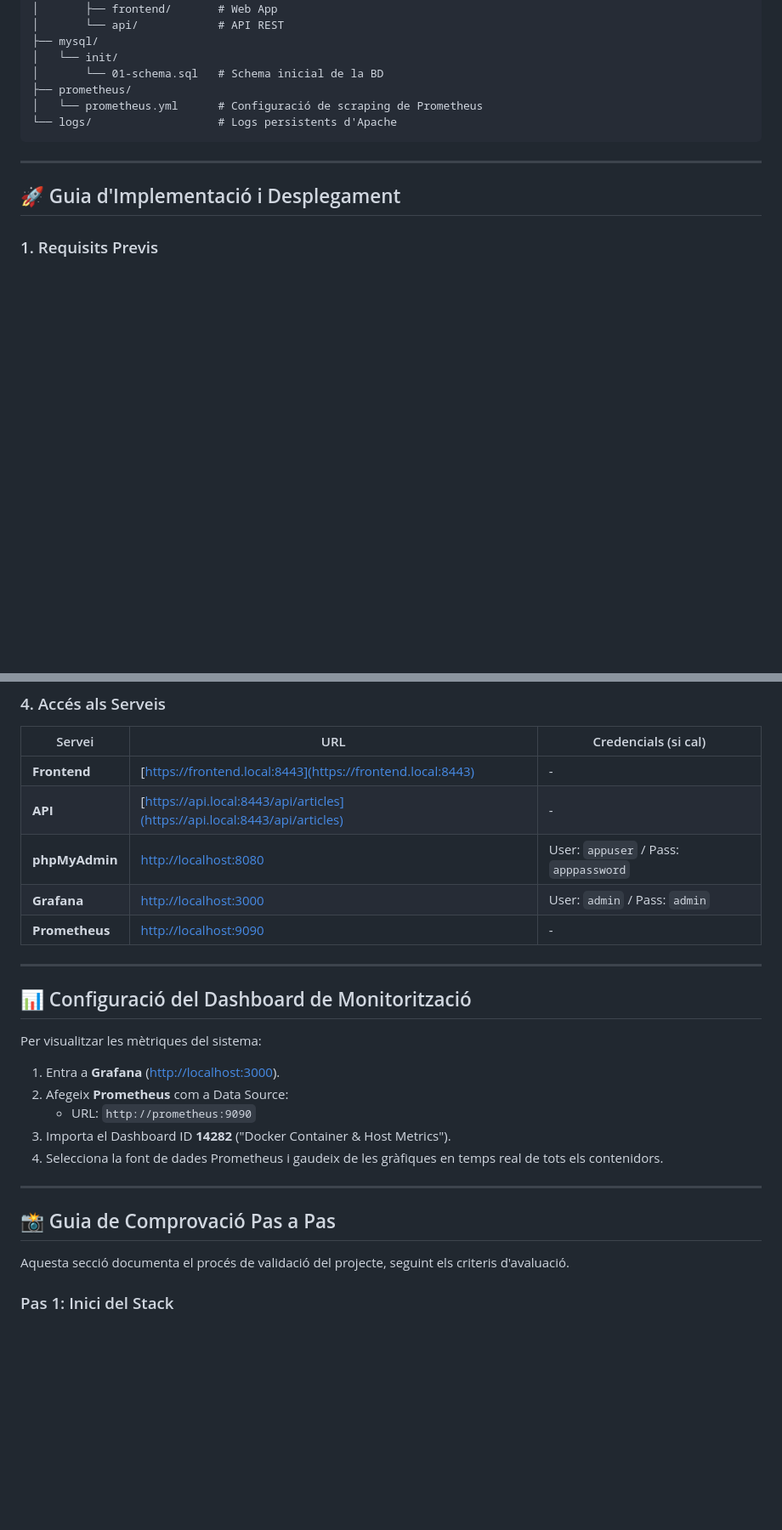
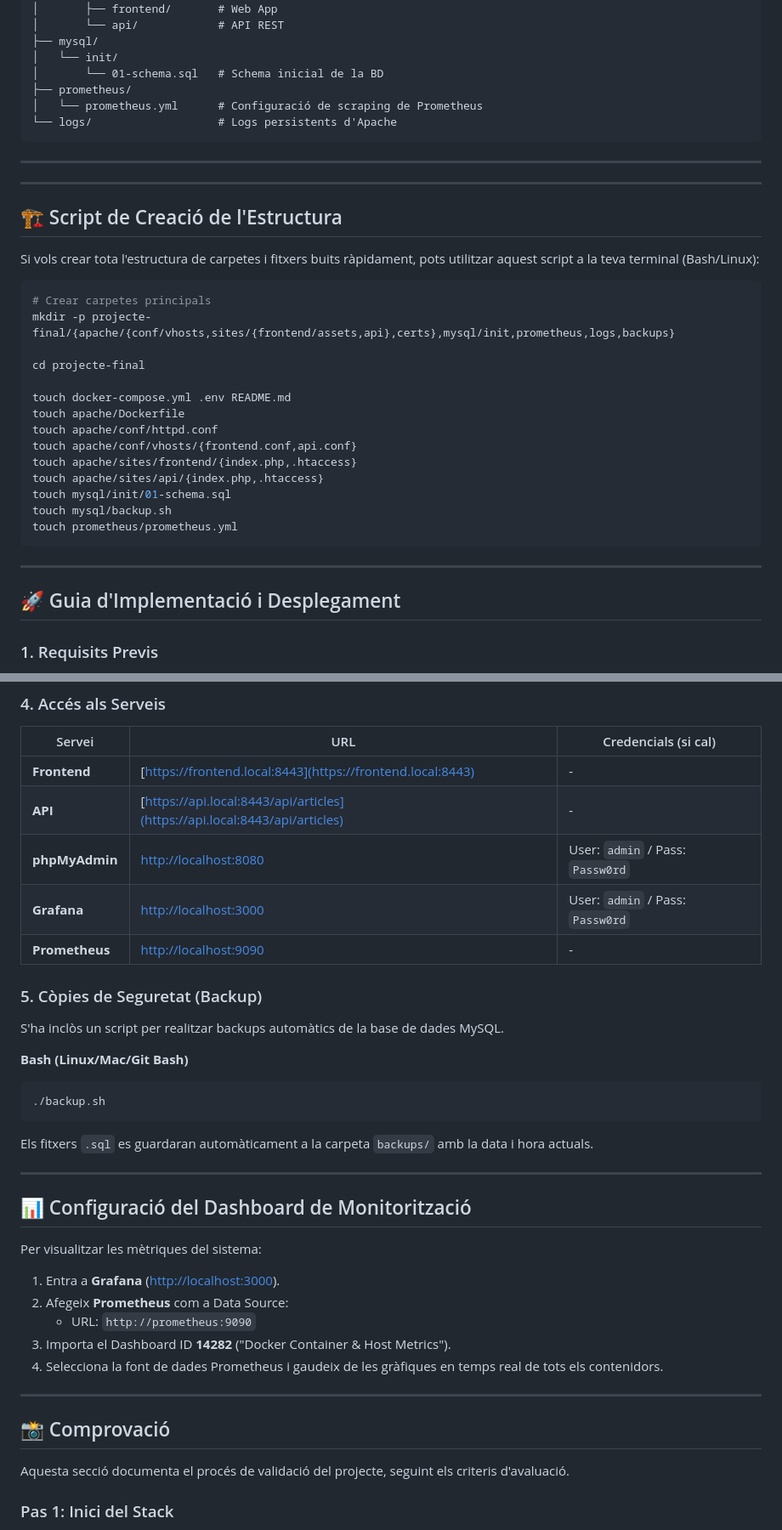
Before and after one commit to aybkh/Projecte-Serveis-Web, a Markdown page: README.md, 2 parts joined by grey strips. Shown: that part at 85% size. GitHub-like rendering; blank space fills up the shorter version.

````diff
--- a/README.md
+++ b/README.md
@@ -93,6 +93,31 @@ projecte-final/
 
 ---
 
+---
+
+## 🏗️ Script de Creació de l'Estructura
+
+Si vols crear tota l'estructura de carpetes i fitxers buits ràpidament, pots utilitzar aquest script a la teva terminal (Bash/Linux):
+
+```bash
+# Crear carpetes principals
+mkdir -p projecte-final/{apache/{conf/vhosts,sites/{frontend/assets,api},certs},mysql/init,prometheus,logs,backups}
+
+cd projecte-final
+
+touch docker-compose.yml .env README.md
+touch apache/Dockerfile
+touch apache/conf/httpd.conf
+touch apache/conf/vhosts/{frontend.conf,api.conf}
+touch apache/sites/frontend/{index.php,.htaccess}
+touch apache/sites/api/{index.php,.htaccess}
+touch mysql/init/01-schema.sql
+touch mysql/backup.sh
+touch prometheus/prometheus.yml
+```
+
+---
+
 ## 🚀 Guia d'Implementació i Desplegament
 
 ### 1. Requisits Previs
@@ -118,9 +143,20 @@ docker-compose up -d --build
 |--------|-----|----------------------|
 | **Frontend** | [https://frontend.local:8443](https://frontend.local:8443) | - |
 | **API** | [https://api.local:8443/api/articles](https://api.local:8443/api/articles) | - |
-| **phpMyAdmin** | [http://localhost:8080](http://localhost:8080) | User: `appuser` / Pass: `apppassword` |
-| **Grafana** | [http://localhost:3000](http://localhost:3000) | User: `admin` / Pass: `admin` |
+| **phpMyAdmin** | [http://localhost:8080](http://localhost:8080) | User: `admin` / Pass: `Passw0rd` |
+| **Grafana** | [http://localhost:3000](http://localhost:3000) | User: `admin` / Pass: `Passw0rd` |
 | **Prometheus** | [http://localhost:9090](http://localhost:9090) | - |
+
+### 5. Còpies de Seguretat (Backup)
+S'ha inclòs un script per realitzar backups automàtics de la base de dades MySQL.
+
+**Bash (Linux/Mac/Git Bash)**
+```bash
+./backup.sh
+```
+
+
+Els fitxers `.sql` es guardaran automàticament a la carpeta `backups/` amb la data i hora actuals.
 
 ---
 
@@ -136,7 +172,7 @@ Per visualitzar les mètriques del sistema:
 
 ---
 
-## 📸 Guia de Comprovació Pas a Pas
+## 📸 Comprovació
 
 Aquesta secció documenta el procés de validació del projecte, seguint els criteris d'avaluació.
 
````
Also changed, not shown: other parts of README.md (+1 -1 lines).
